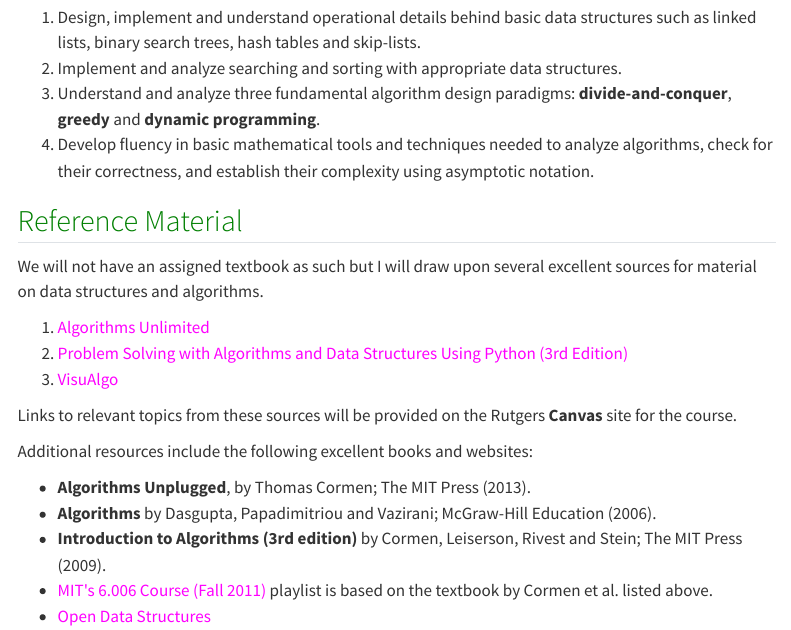
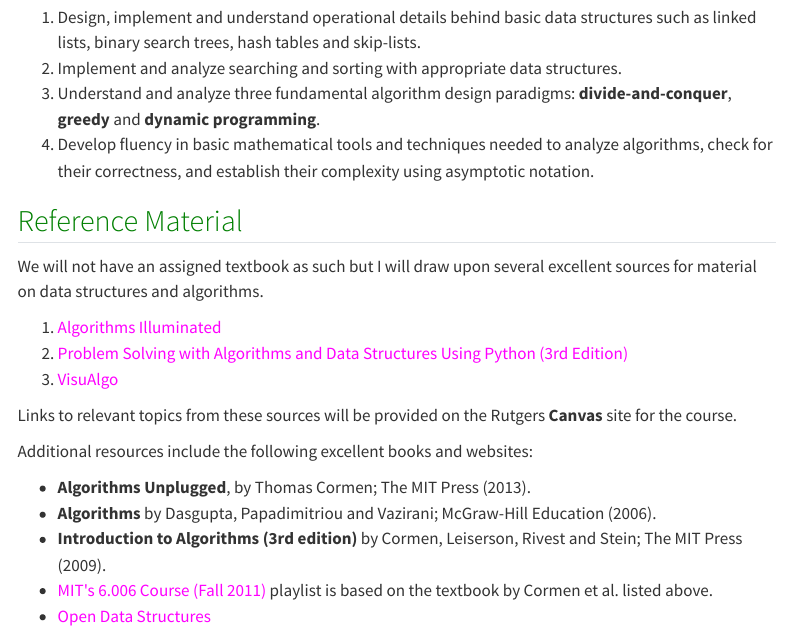
Before and after one commit to RUC-Shende/cs_501, a Quarto document (syllabus.qmd): the page in a window 1100 px wide, from 440 px down. Rendered offline with R 4.5, knitr and Pandoc in place of Quarto, with nearby package versions; menus at the side of the page are left out.

Commit message:
Fixed minor typo

```diff
--- a/syllabus.qmd
+++ b/syllabus.qmd
@@ -28,7 +28,7 @@ check for their correctness, and establish their complexity using asymptotic not
 We will not have an assigned textbook as such but I will draw upon several
 excellent sources for material on data structures and algorithms.
 
-1. [Algorithms Unlimited](https://www.algorithmsilluminated.org/)
+1. [Algorithms Illuminated](https://www.algorithmsilluminated.org/)
 2. [Problem Solving with Algorithms and Data Structures Using Python (3rd Edition)](https://runestone.academy/ns/books/published/pythonds3/index.html)
 3. [VisuAlgo](https://visualgo.net/en/)
 
```
Also changed, not shown: docs/search.json, 4 other files.
